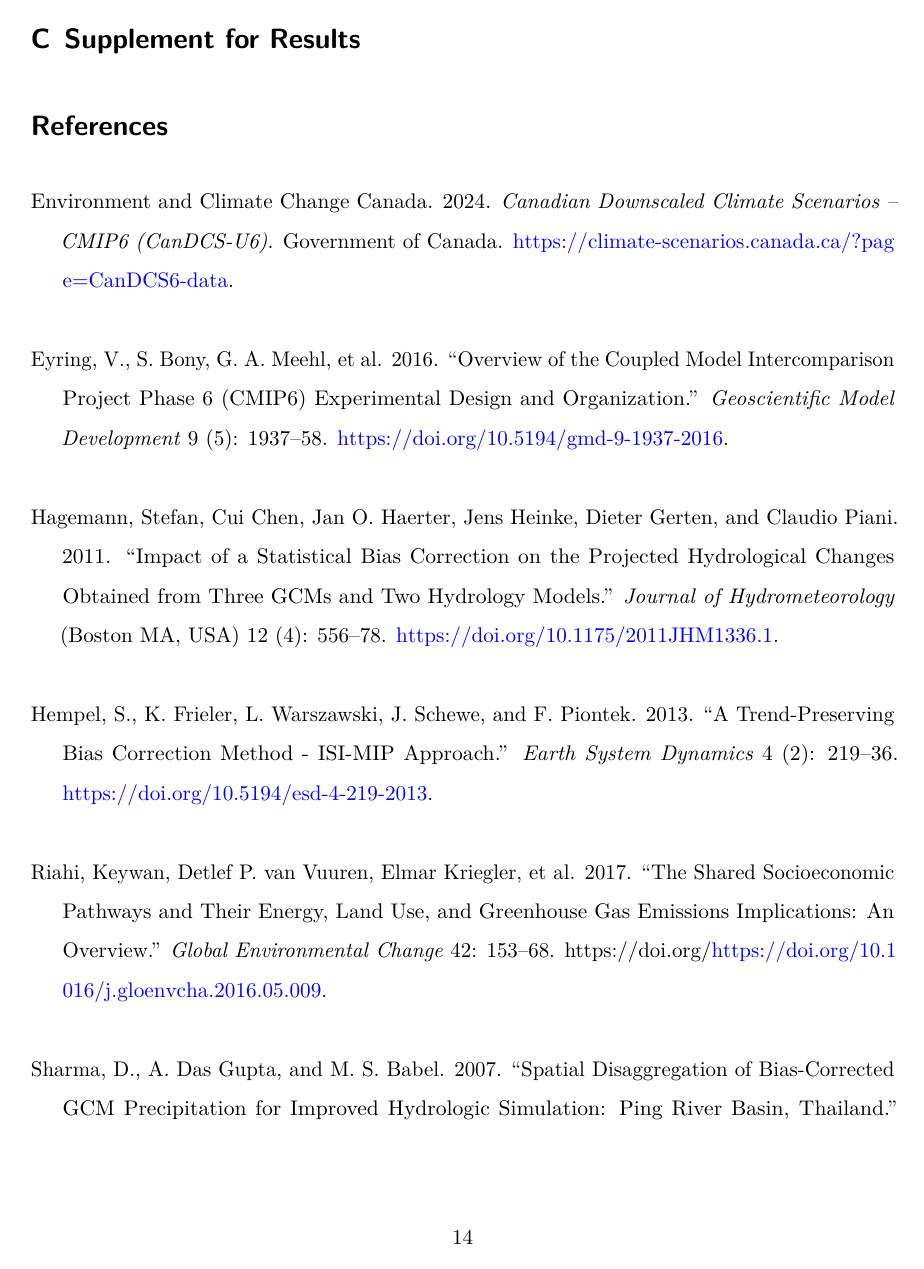
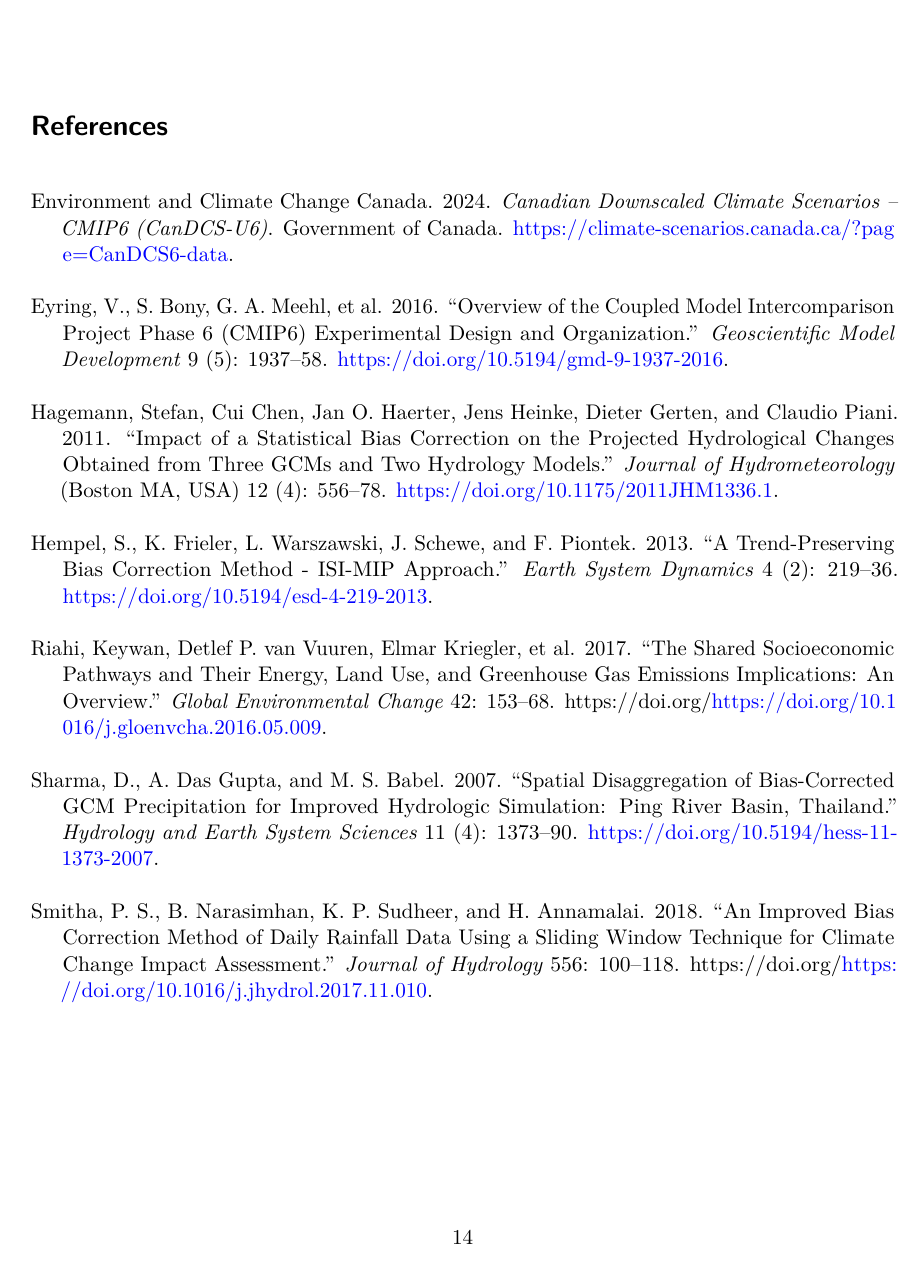
Before and after one commit to lepasserin/a-maculatum-climate-projection, a Quarto document (document/document.qmd): page 14 of 15 before the commit and page 14 of 14 after it. The pictures show the output file document/document.pdf that the author committed with the source.

Commit message:
made the end look pretty

```diff
--- a/document/document.qmd
+++ b/document/document.qmd
@@ -8,6 +8,9 @@
 linestretch: 1.5
 number-sections: true
 bibliography: references.bib
+header-includes:
+  - \usepackage{setspace}
+  - \AtBeginEnvironment{CSLReferences}{\singlespacing}
 ---
 
 <!-- QUESTIONS FOR DYLAN:
```
Also changed, not shown: document/document.pdf, document/document.qmd (2 more changed lines).
